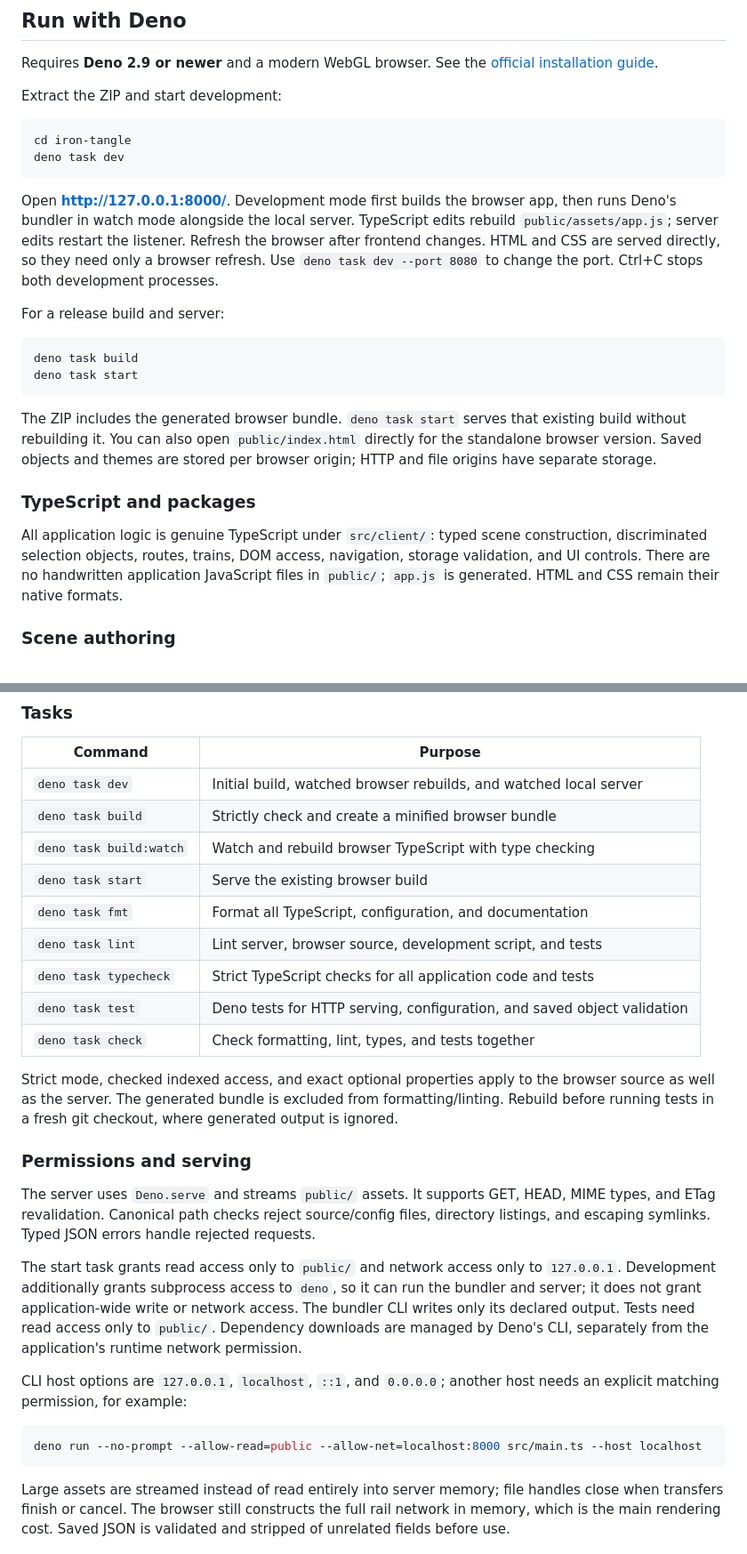
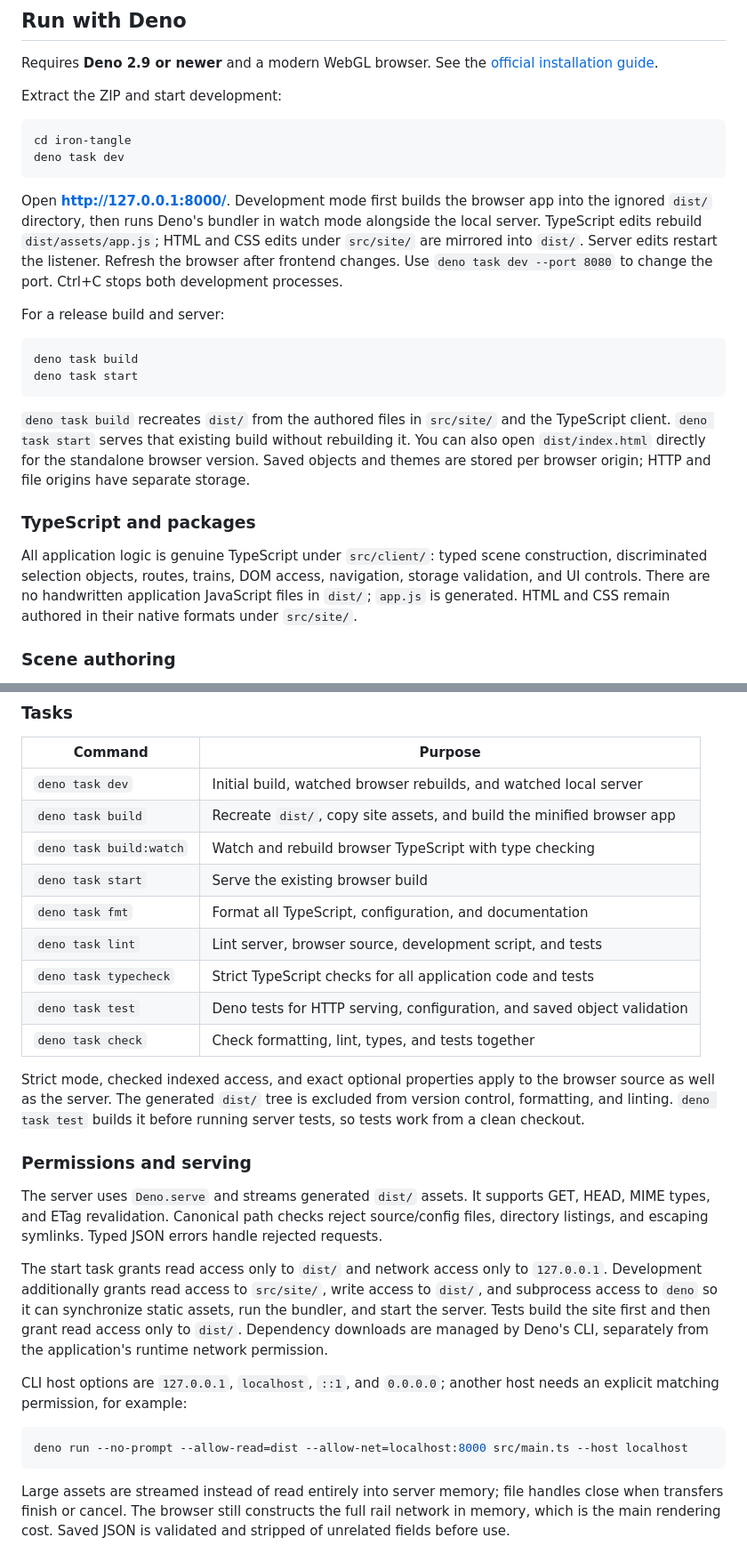
Before and after one commit to ggpwnkthx/dcc-iron-tangle, a Markdown page: README.md, 2 parts joined by grey strips. Shown at 89% size. Rendered like a GitHub page.

Commit message:
Document generated site output

````diff
--- a/README.md
+++ b/README.md
@@ -15,11 +15,11 @@ cd iron-tangle
 deno task dev
 ```
 
-Open **http://127.0.0.1:8000/**. Development mode first builds the browser app, then runs Deno's
-bundler in watch mode alongside the local server. TypeScript edits rebuild `public/assets/app.js`;
-server edits restart the listener. Refresh the browser after frontend changes. HTML and CSS are
-served directly, so they need only a browser refresh. Use `deno task dev --port 8080` to change the
-port. Ctrl+C stops both development processes.
+Open **http://127.0.0.1:8000/**. Development mode first builds the browser app into the ignored
+`dist/` directory, then runs Deno's bundler in watch mode alongside the local server. TypeScript
+edits rebuild `dist/assets/app.js`; HTML and CSS edits under `src/site/` are mirrored into
+`dist/`. Server edits restart the listener. Refresh the browser after frontend changes. Use
+`deno task dev --port 8080` to change the port. Ctrl+C stops both development processes.
 
 For a release build and server:
 
@@ -28,16 +28,17 @@ deno task build
 deno task start
 ```
 
-The ZIP includes the generated browser bundle. `deno task start` serves that existing build without
-rebuilding it. You can also open `public/index.html` directly for the standalone browser version.
-Saved objects and themes are stored per browser origin; HTTP and file origins have separate storage.
+`deno task build` recreates `dist/` from the authored files in `src/site/` and the TypeScript
+client. `deno task start` serves that existing build without rebuilding it. You can also open
+`dist/index.html` directly for the standalone browser version. Saved objects and themes are stored
+per browser origin; HTTP and file origins have separate storage.
 
 ### TypeScript and packages
 
 All application logic is genuine TypeScript under `src/client/`: typed scene construction,
 discriminated selection objects, routes, trains, DOM access, navigation, storage validation, and UI
-controls. There are no handwritten application JavaScript files in `public/`; `app.js` is generated.
-HTML and CSS remain their native formats.
+controls. There are no handwritten application JavaScript files in `dist/`; `app.js` is generated.
+HTML and CSS remain authored in their native formats under `src/site/`.
 
 ### Scene authoring
 
@@ -85,7 +86,7 @@ Deno's cache. The browser uses only local assets and does not fetch packages at
 | Command                 | Purpose                                                                 |
 | ----------------------- | ----------------------------------------------------------------------- |
 | `deno task dev`         | Initial build, watched browser rebuilds, and watched local server       |
-| `deno task build`       | Strictly check and create a minified browser bundle                     |
+| `deno task build`       | Recreate `dist/`, copy site assets, and build the minified browser app |
 | `deno task build:watch` | Watch and rebuild browser TypeScript with type checking                 |
 | `deno task start`       | Serve the existing browser build                                        |
 | `deno task fmt`         | Format all TypeScript, configuration, and documentation                 |
@@ -95,26 +96,26 @@ Deno's cache. The browser uses only local assets and does not fetch packages at
 | `deno task check`       | Check formatting, lint, types, and tests together                       |
 
 Strict mode, checked indexed access, and exact optional properties apply to the browser source as
-well as the server. The generated bundle is excluded from formatting/linting. Rebuild before running
-tests in a fresh git checkout, where generated output is ignored.
+well as the server. The generated `dist/` tree is excluded from version control, formatting, and
+linting. `deno task test` builds it before running server tests, so tests work from a clean checkout.
 
 ### Permissions and serving
 
-The server uses `Deno.serve` and streams `public/` assets. It supports GET, HEAD, MIME types, and
+The server uses `Deno.serve` and streams generated `dist/` assets. It supports GET, HEAD, MIME types, and
 ETag revalidation. Canonical path checks reject source/config files, directory listings, and
 escaping symlinks. Typed JSON errors handle rejected requests.
 
-The start task grants read access only to `public/` and network access only to `127.0.0.1`.
-Development additionally grants subprocess access to `deno`, so it can run the bundler and server;
-it does not grant application-wide write or network access. The bundler CLI writes only its declared
-output. Tests need read access only to `public/`. Dependency downloads are managed by Deno's CLI,
-separately from the application's runtime network permission.
+The start task grants read access only to `dist/` and network access only to `127.0.0.1`.
+Development additionally grants read access to `src/site/`, write access to `dist/`, and subprocess
+access to `deno` so it can synchronize static assets, run the bundler, and start the server. Tests
+build the site first and then grant read access only to `dist/`. Dependency downloads are managed
+by Deno's CLI, separately from the application's runtime network permission.
 
 CLI host options are `127.0.0.1`, `localhost`, `::1`, and `0.0.0.0`; another host needs an explicit
 matching permission, for example:
 
 ```sh
-deno run --no-prompt --allow-read=public --allow-net=localhost:8000 src/main.ts --host localhost
+deno run --no-prompt --allow-read=dist --allow-net=localhost:8000 src/main.ts --host localhost
 ```
 
 Large assets are streamed instead of read entirely into server memory; file handles close when
````
Also changed, not shown: other parts of README.md (+12 -9 lines).
